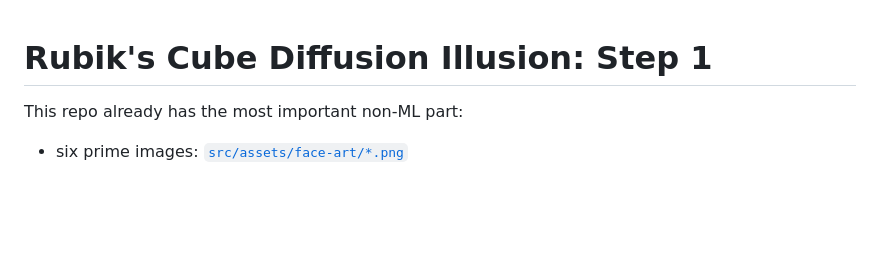
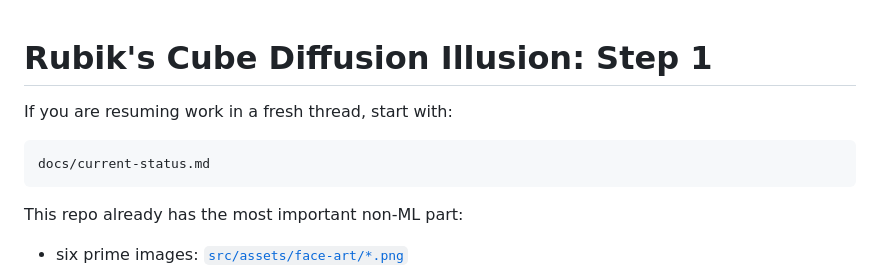
Before and after one commit to netalondon/rubiks-diffusion-illusion, a Markdown page: docs/rubiks-diffusion-illusion-plan.md, the part around the change. Drawn GitHub-style; blank space fills up the shorter version.

Commit message:
docs: add project handoff status note

````diff
--- a/docs/rubiks-diffusion-illusion-plan.md
+++ b/docs/rubiks-diffusion-illusion-plan.md
@@ -1,4 +1,10 @@
 # Rubik's Cube Diffusion Illusion: Step 1
+
+If you are resuming work in a fresh thread, start with:
+
+```text
+docs/current-status.md
+```
 
 This repo already has the most important non-ML part:
 
````
Also changed, not shown: docs/current-status.md (added, +126 -0 lines).
